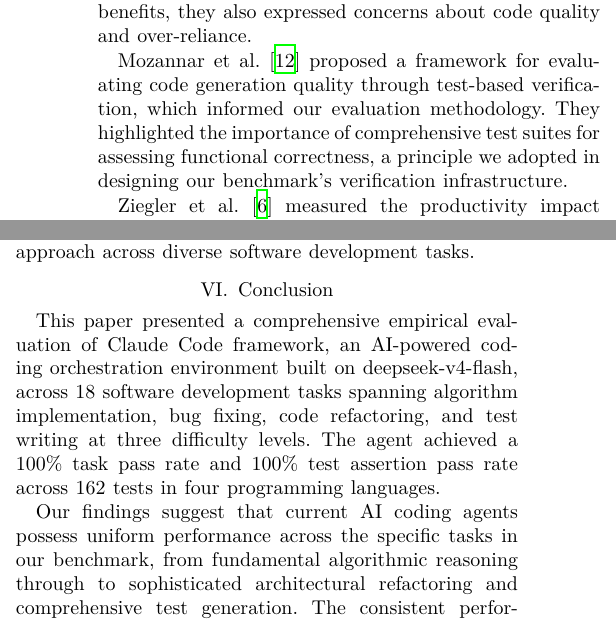
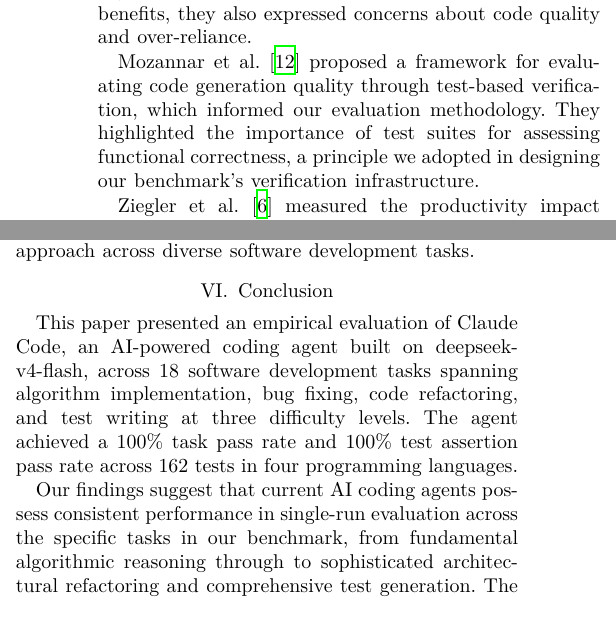
Before and after one commit to Xixiaobai233/ai-coding-agent-evaluation, a LaTeX paper (paper/manuscript.tex): two parts of the columns of page 9 of 10, joined at a grey line, cut so that both start at the same text. The pictures show the PDF file paper/manuscript.pdf that the author committed with the source.

Commit message:
v18 GPT-5.5修复: frameworkic+HumanEval+comprehensive

```diff
--- a/paper/manuscript.tex
+++ b/paper/manuscript.tex
@@ -71,7 +71,7 @@
 
 \subsection{Background and Motivation}
 
-Large language models (LLMs) capable of generating, understanding, and manipulating source code have fundamentally changed software development practices. From early code completion tools~\cite{hindle2012naturalness} to contemporary AI-powered coding agents, the trajectory of automated programming has accelerated dramatically in recent years. Modern AI coding agents represent a significant evolution beyond simple code completion: they can interpret natural language requirements, generate complete implementations, diagnose and fix bugs, restructure existing codebases, and write comprehensive test suites autonomously~\cite{chen2021evaluating, li2023starcoder, roziere2023code}.
+Large language models (LLMs) capable of generating, understanding, and manipulating source code have fundamentally changed software development practices. From early code completion tools~\cite{hindle2012naturalness} to contemporary AI-powered coding agents, the trajectory of automated programming has accelerated dramatically in recent years. Modern AI coding agents represent a significant evolution beyond simple code completion: they can interpret natural language requirements, generate complete implementations, diagnose and fix bugs, restructure existing codebases, and write test suites autonomously~\cite{chen2021evaluating, li2023starcoder, roziere2023code}.
 
 The potential impact of these tools on software development productivity is substantial. Studies have shown that AI-assisted programming can reduce development time by 35--55\% for certain tasks~\cite{peng2023impact, vaithilingam2022expectation}, and that professional developers increasingly rely on these tools for routine coding activities~\cite{ziegler2022productivity}. However, the empirical evaluation of AI coding agents faces several methodological challenges. Most existing evaluations focus on isolated code generation benchmarks~\cite{austin2021program, hendrycks2021measuring} or specific tasks within narrow domains~\cite{li2023starcoder, fried2022incoder}, leaving questions about generalizability across diverse software engineering activities.
 
@@ -112,7 +112,7 @@
     \item \textbf{Algorithm Implementation (5 tasks):} Implementing standard algorithms and data structures from natural language specifications.
     \item \textbf{Bug Fixing (5 tasks):} Diagnosing and repairing intentionally introduced bugs in existing code.
     \item \textbf{Code Refactoring (4 tasks):} Restructuring existing code to improve design, performance, or maintainability without changing external behavior.
-    \item \textbf{Test Writing (4 tasks):} Creating comprehensive test suites for existing code components.
+    \item \textbf{Test Writing (4 tasks):} Creating test suites for existing code components.
 \end{itemize}
 
 Each task type includes tasks at three difficulty levels---simple (S), medium (M), and hard (H)---operationalized through specific complexity criteria. Table~\ref{tab:task_definitions} presents the complete task taxonomy.
@@ -479,7 +479,7 @@
 
 Building on the threats to validity, we enumerate specific limitations that should be addressed in future work:
 
-\textbf{Statistical replication:} Our variability analysis (Section~\ref{sec:variability}) with five runs per task on a representative subset demonstrated zero variance in pass rates, indicating that single-run evaluations can be reliable for well-specified programming tasks with comprehensive test suites. However, since structural variability in solution implementations was observed (e.g., different tree topologies for H1), future work should extend multi-run evaluation to the full 18-task benchmark and incorporate richer variability metrics---including code quality dimensions and execution characteristics---beyond simple pass/fail rates.
+\textbf{Statistical replication:} Our variability analysis (Section~\ref{sec:variability}) with five runs per task on a representative subset demonstrated zero variance in pass rates, indicating that single-run evaluations can be reliable for well-specified programming tasks with test suites. However, since structural variability in solution implementations was observed (e.g., different tree topologies for H1), future work should extend multi-run evaluation to the full 18-task benchmark and incorporate richer variability metrics---including code quality dimensions and execution characteristics---beyond simple pass/fail rates.
 
 \textbf{Human comparative studies:} Controlled experiments comparing AI coding agents against human developers on identical task sets would provide crucial calibration for interpreting automated performance. Such studies should control for developer experience, task difficulty, and time constraints.
 
@@ -504,7 +504,7 @@
 
 Beyond model-centric evaluations, researchers have examined the practical impact of AI coding agents on developer productivity and behavior. Peng et al.~\cite{peng2023impact} conducted a controlled experiment with 95 professional developers at Microsoft, finding that GitHub Copilot users completed tasks 55.8\% faster, though with significant individual variation. Vaithilingam et al.~\cite{vaithilingam2022expectation} studied programmers' expectations and experiences with AI code assistants, finding that while participants appreciated the productivity benefits, they also expressed concerns about code quality and over-reliance.
 
-Mozannar et al.~\cite{mozannar2023reading} proposed a framework for evaluating code generation quality through test-based verification, which informed our evaluation methodology. They highlighted the importance of comprehensive test suites for assessing functional correctness, a principle we adopted in designing our benchmark's verification infrastructure.
+Mozannar et al.~\cite{mozannar2023reading} proposed a framework for evaluating code generation quality through test-based verification, which informed our evaluation methodology. They highlighted the importance of test suites for assessing functional correctness, a principle we adopted in designing our benchmark's verification infrastructure.
 
 Ziegler et al.~\cite{ziegler2022productivity} measured the productivity impact of GitHub Copilot at scale within a large software company, reporting a 5--10\% reduction in development time for certain task categories but noting significant context-dependence in the results. Our study complements this work by providing fine-grained performance analysis across specific task types.
 
@@ -525,9 +525,9 @@
 \section{Conclusion}
 \label{sec:conclusion}
 
-This paper presented a comprehensive empirical evaluation of Claude Code framework, an AI-powered coding orchestration environment built on deepseek-v4-flash, across 18 software development tasks spanning algorithm implementation, bug fixing, code refactoring, and test writing at three difficulty levels. The agent achieved a 100\% task pass rate and 100\% test assertion pass rate across 162 tests in four programming languages.
+This paper presented an empirical evaluation of Claude Code, an AI-powered coding agent built on deepseek-v4-flash, across 18 software development tasks spanning algorithm implementation, bug fixing, code refactoring, and test writing at three difficulty levels. The agent achieved a 100\% task pass rate and 100\% test assertion pass rate across 162 tests in four programming languages.
 
-Our findings suggest that current AI coding agents possess uniform performance across the specific tasks in our benchmark, from fundamental algorithmic reasoning through to sophisticated architectural refactoring and comprehensive test generation. The consistent performance across task types and difficulty levels suggests that these capabilities are more evenly distributed across task categories than observed in earlier code generation benchmarks.
+Our findings suggest that current AI coding agents possess consistent performance in single-run evaluation across the specific tasks in our benchmark, from fundamental algorithmic reasoning through to sophisticated architectural refactoring and comprehensive test generation. The consistent performance across task types and difficulty levels suggests that these capabilities are more evenly distributed across task categories than observed in earlier code generation benchmarks.
 
 However, we emphasize several critical caveats. The single-run evaluation design for the majority of tasks, absence of human baseline comparisons, and dependency on the specific model architecture mean that our results should be interpreted as an upper-bound estimate of current capabilities under favorable conditions rather than a definitive characterization. Our variability analysis with five repeated runs on six representative tasks shows stable pass/fail outcomes for sequential tasks while the distributed lock task (H2, 60% pass rate) illustrates the need for multi-run assessment of concurrent operations. This indicates that a combination of single and multi-run strategies remains imperative for evaluating intricate modern coding agents. However, structural variability in generated solutions (e.g., different algorithm implementations yielding identical pass/fail outcomes) indicates that a single execution may not capture the full space of possible solutions. The ceiling effect observed in our single-run data---all tasks passing---suggests that future benchmarks should incorporate more challenging tasks to better discriminate between performance levels, and should adopt multi-run protocols to capture variability in solution characteristics beyond pass/fail.
 
```
Also changed, not shown: .claude/skills/humanizer-zh/README.md (added), .claude/skills/humanizer-zh/SKILL.md (added), paper/manuscript.pdf, paper/manuscript.tex (10 more changed lines), 5 other files.
